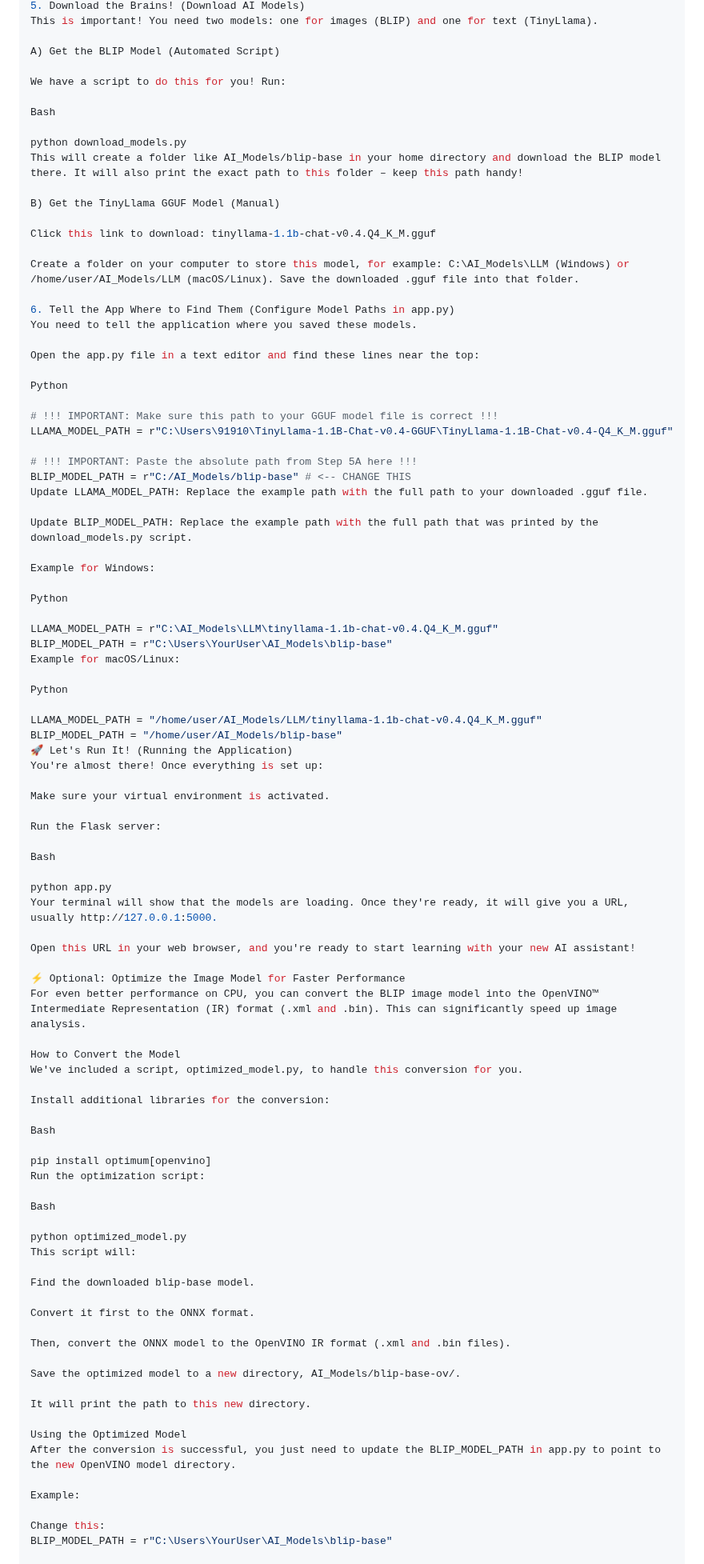
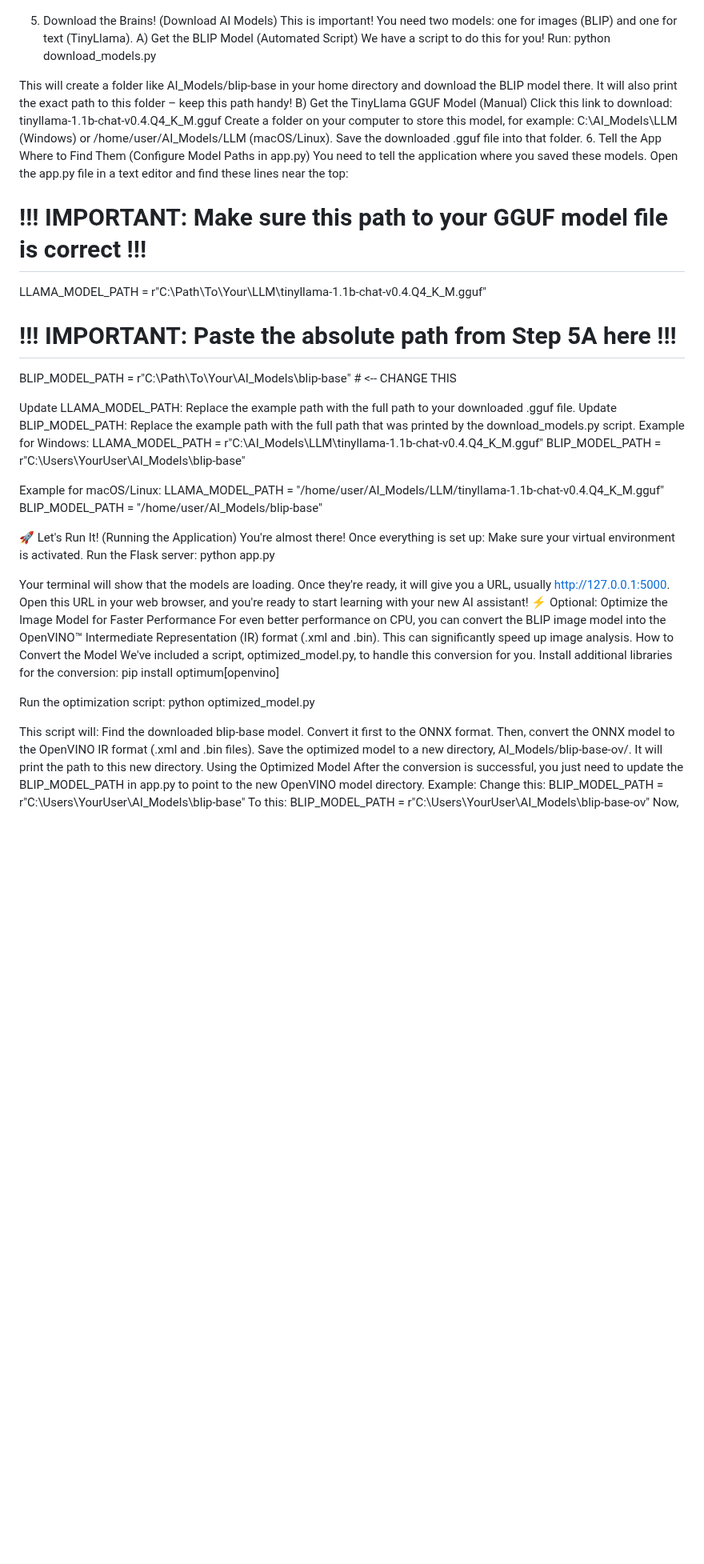
Before and after one commit to NarayanTheRocker/AI-Interactive-Learning-Assistant, a Markdown page: README.md, the part around one of its changes. Shown at 80% size. Rendered like a GitHub page; blank space fills up the shorter version.

```diff
--- a/README.md
+++ b/README.md
@@ -108,98 +83,67 @@ pip install -r requirements.txt
 5. Download the Brains! (Download AI Models)
 This is important! You need two models: one for images (BLIP) and one for text (TinyLlama).
+A) Get the BLIP Model (Automated Script)
+We have a script to do this for you! Run:
+python download_models.py
 
-A) Get the BLIP Model (Automated Script)
 
-We have a script to do this for you! Run:
-
-Bash
-
-python download_models.py
 This will create a folder like AI_Models/blip-base in your home directory and download the BLIP model there. It will also print the exact path to this folder – keep this path handy!
-
 B) Get the TinyLlama GGUF Model (Manual)
-
 Click this link to download: tinyllama-1.1b-chat-v0.4.Q4_K_M.gguf
-
 Create a folder on your computer to store this model, for example: C:\AI_Models\LLM (Windows) or /home/user/AI_Models/LLM (macOS/Linux). Save the downloaded .gguf file into that folder.
-
 6. Tell the App Where to Find Them (Configure Model Paths in app.py)
 You need to tell the application where you saved these models.
-
 Open the app.py file in a text editor and find these lines near the top:
-
-Python
-
 # !!! IMPORTANT: Make sure this path to your GGUF model file is correct !!!
-LLAMA_MODEL_PATH = r"C:\Users\91910\TinyLlama-1.1B-Chat-v0.4-GGUF\TinyLlama-1.1B-Chat-v0.4-Q4_K_M.gguf"
+LLAMA_MODEL_PATH = r"C:\Path\To\Your\LLM\tinyllama-1.1b-chat-v0.4.Q4_K_M.gguf"
 
 # !!! IMPORTANT: Paste the absolute path from Step 5A here !!!
-BLIP_MODEL_PATH = r"C:/AI_Models/blip-base" # <-- CHANGE THIS
+BLIP_MODEL_PATH = r"C:\Path\To\Your\AI_Models\blip-base" # <-- CHANGE THIS
+
+
 Update LLAMA_MODEL_PATH: Replace the example path with the full path to your downloaded .gguf file.
-
 Update BLIP_MODEL_PATH: Replace the example path with the full path that was printed by the download_models.py script.
-
 Example for Windows:
-
-Python
-
 LLAMA_MODEL_PATH = r"C:\AI_Models\LLM\tinyllama-1.1b-chat-v0.4.Q4_K_M.gguf"
 BLIP_MODEL_PATH = r"C:\Users\YourUser\AI_Models\blip-base"
+
+
 Example for macOS/Linux:
-
-Python
-
 LLAMA_MODEL_PATH = "/home/user/AI_Models/LLM/tinyllama-1.1b-chat-v0.4.Q4_K_M.gguf"
 BLIP_MODEL_PATH = "/home/user/AI_Models/blip-base"
+
+
 🚀 Let's Run It! (Running the Application)
 You're almost there! Once everything is set up:
+Make sure your virtual environment is activated.
+Run the Flask server:
+python app.py
 
-Make sure your virtual environment is activated.
 
-Run the Flask server:
-
-Bash
-
-python app.py
 Your terminal will show that the models are loading. Once they're ready, it will give you a URL, usually http://127.0.0.1:5000.
-
 Open this URL in your web browser, and you're ready to start learning with your new AI assistant!
-
 ⚡️ Optional: Optimize the Image Model for Faster Performance
 For even better performance on CPU, you can convert the BLIP image model into the OpenVINO™ Intermediate Representation (IR) format (.xml and .bin). This can significantly speed up image analysis.
-
 How to Convert the Model
 We've included a script, optimized_model.py, to handle this conversion for you.
+Install additional libraries for the conversion:
+pip install optimum[openvino]
 
-Install additional libraries for the conversion:
 
-Bash
+Run the optimization script:
+python optimized_model.py
 
-pip install optimum[openvino]
-Run the optimization script:
 
-Bash
-
-python optimized_model.py
 This script will:
-
 Find the downloaded blip-base model.
-
 Convert it first to the ONNX format.
-
 Then, convert the ONNX model to the OpenVINO IR format (.xml and .bin files).
-
 Save the optimized model to a new directory, AI_Models/blip-base-ov/.
-
 It will print the path to this new directory.
-
 Using the Optimized Model
 After the conversion is successful, you just need to update the BLIP_MODEL_PATH in app.py to point to the new OpenVINO model directory.
-
 Example:
-
 Change this:
 BLIP_MODEL_PATH = r"C:\Users\YourUser\AI_Models\blip-base"
-
 To this:
 BLIP_MODEL_PATH = r"C:\Users\YourUser\AI_Models\blip-base-ov"
```
Also changed, not shown: other parts of README.md (+126 -62 lines).
